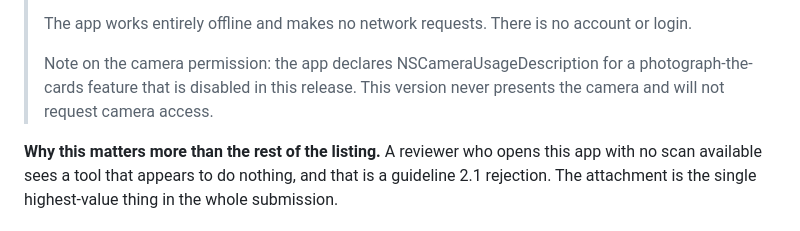
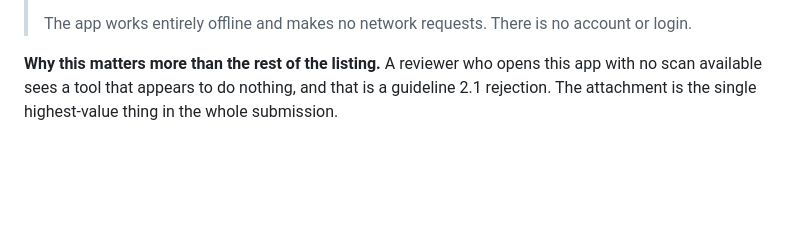
Before and after one commit to surfrider-SD-BSA/surfrider-datacard-automation, a Markdown page: docs/app-store-listing.md, the part around the change. GitHub-like rendering; blank space fills up the shorter version.

Commit message:
Drop the camera note from the App Review notes (#41)
## What this changes

Removes the four-line note in `docs/app-store-listing.md` that told App
Review the app declares `NSCameraUsageDescription` for a feature this
release does not present.

## Why

That stopped being true in #39. The key now ships **absent** —
`testflight.sh` injects it into a *copy* of `Info.plist` only for a
`BETA=1` build, so the store binary declares no camera permission at
all.

A note explaining a permission that is not in the binary is worse than
no note. A reviewer who goes looking for the key will not find it, and
an explanation that does not match what was submitted is the kind of
small discrepancy that turns a pass into a question.

Nothing replaces it, because there is nothing left to pre-empt.

## Checked, not assumed

Both against `main` as merged:

- `ITSAppUsesNonExemptEncryption` is still `false` and still present, so
the export-compliance line in the doc holds.
- `CFBundleDisplayName` is still `Data Cards`, so the app-name section
holds.
- `NSCameraUsageDescription` is absent from `Info.plist`, which is what
makes the removed note wrong.

## Checklist

- [x] No real volunteer data in the diff, the screenshots, or the test
fixtures
- [x] Docs updated if behavior changed
- [ ] `CHANGELOG.md` updated under `## [Unreleased]` if a user would
notice this — docs only, no user-visible change
- [ ] Tests added or updated — docs only
- [ ] `ruff check .` and `ruff format .` are clean — no Python touched

🤖 Generated with [Claude Code](https://claude.com/claude-code)

Co-authored-by: Claude Opus 5 <noreply@anthropic.com>

```diff
--- a/docs/app-store-listing.md
+++ b/docs/app-store-listing.md
@@ -153,10 +153,6 @@ attachment control on the same screen.
 >
 > The app works entirely offline and makes no network requests. There is no
 > account or login.
->
-> Note on the camera permission: the app declares NSCameraUsageDescription for a
-> photograph-the-cards feature that is disabled in this release. This version
-> never presents the camera and will not request camera access.
 
 **Why this matters more than the rest of the listing.** A reviewer who opens this
 app with no scan available sees a tool that appears to do nothing, and that is a
```
